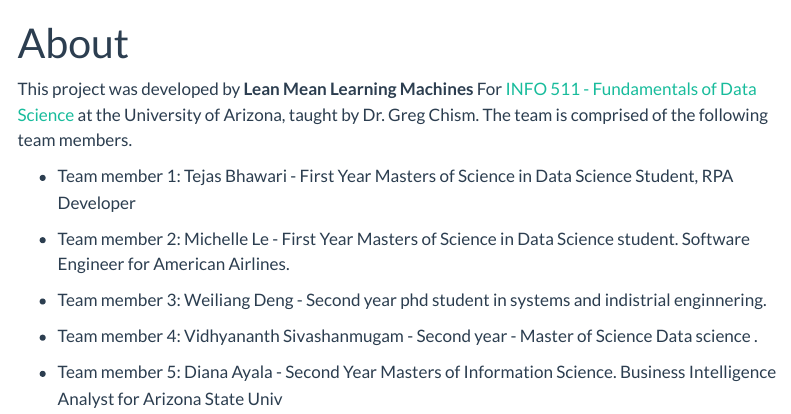
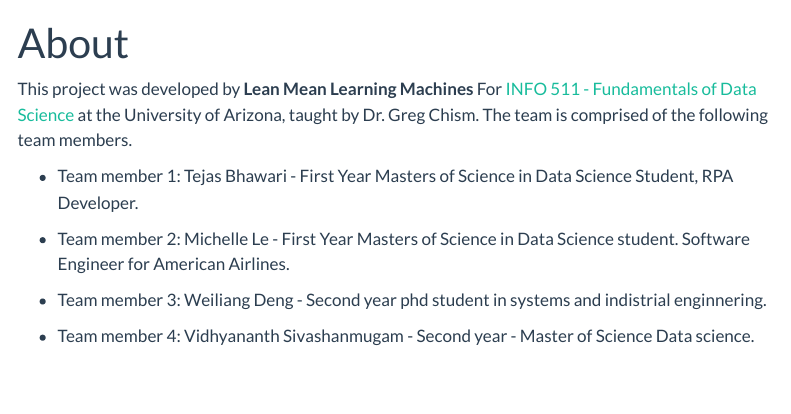
Before and after one commit to INFO-511-F24/final-project-LeanMeanLearningMachines, a Quarto document (about.qmd): the page in a window 1100 px wide, from its top. Rendered offline with R 4.5, knitr and Pandoc in place of Quarto, with nearby package versions; menus at the side of the page are left out.

Commit message:
Updates Before Publish

```diff
--- a/_quarto.yml
+++ b/_quarto.yml
@@ -6,7 +6,7 @@ website:
   navbar:
     right:
       - icon: github
-        href: https://github.com/INFO-526-SU24/project-01 # Needs to be changed to your project repo
+        href: https://github.com/INFO-511-F24/project-final # Needs to be changed to your project repo
     left:
       - text: Project
         href: index.qmd
--- a/about.qmd
+++ b/about.qmd
@@ -4,16 +4,12 @@ format: html
 editor: visual
 ---
 
-
 This project was developed by **Lean Mean Learning Machines** For [INFO 511 - Fundamentals of Data Science](https://datasciaz.netlify.app/) at the University of Arizona, taught by Dr. Greg Chism. The team is comprised of the following team members.
 
-
--   Team member 1: Tejas Bhawari - First Year Masters of Science in Data Science Student, RPA Developer
+-   Team member 1: Tejas Bhawari - First Year Masters of Science in Data Science Student, RPA Developer.
 
 -   Team member 2: Michelle Le - First Year Masters of Science in Data Science student. Software Engineer for American Airlines.
 
 -   Team member 3: Weiliang Deng - Second year phd student in systems and indistrial enginnering.
 
--   Team member 4: Vidhyananth Sivashanmugam - Second year - Master of Science Data science .
-
--   Team member 5: Diana Ayala - Second Year Masters of Information Science. Business Intelligence Analyst for Arizona State Univ
+-   Team member 4: Vidhyananth Sivashanmugam - Second year - Master of Science Data science.
```
Also changed, not shown: contract.qmd (+1 -1 lines), presentation.qmd (+1 -1 lines), _quarto.yml (2 more changed lines), 1 other file.
